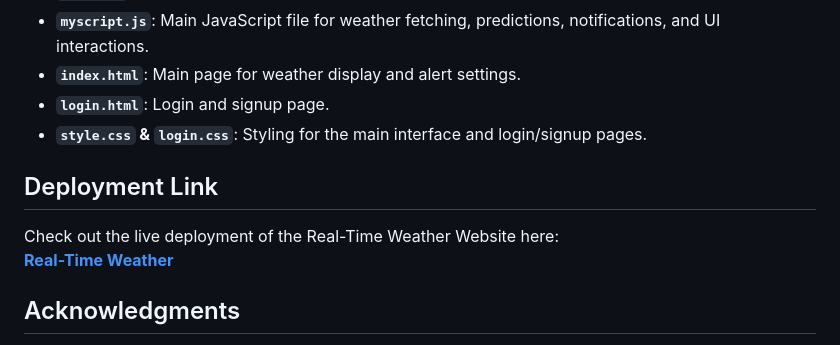
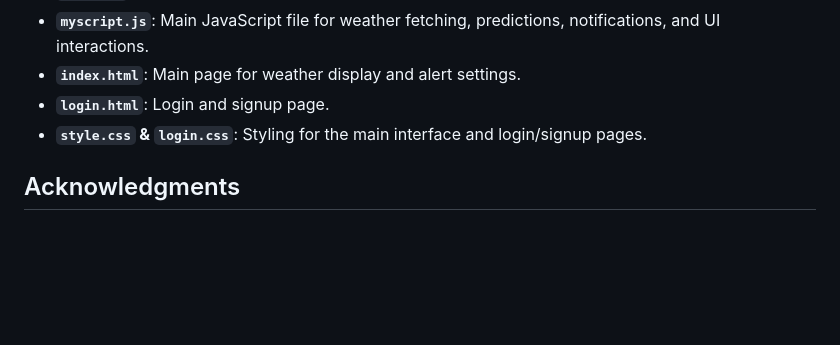
Before and after one commit to LordSpudnik/Real-Time-Weather, a Markdown page: README.md, the part around the change. Drawn GitHub-style; blank space fills up the shorter version.

```diff
--- a/README.md
+++ b/README.md
@@ -59,11 +59,6 @@ The application is built with a combination of front-end and back-end technologi
 - **`login.html`**: Login and signup page.
 - **`style.css` & `login.css`**: Styling for the main interface and login/signup pages.
 
-## Deployment Link
-
-Check out the live deployment of the Real-Time Weather Website here:
-[**Real-Time Weather**](https://rt-weather.onrender.com)
-
 ## Acknowledgments
 
 - **OpenWeatherMap**: For providing reliable weather data.
```
